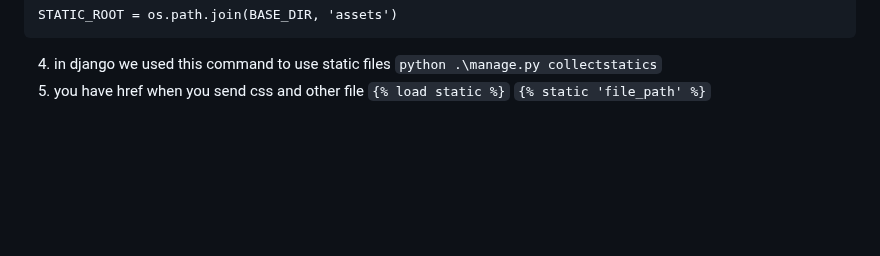
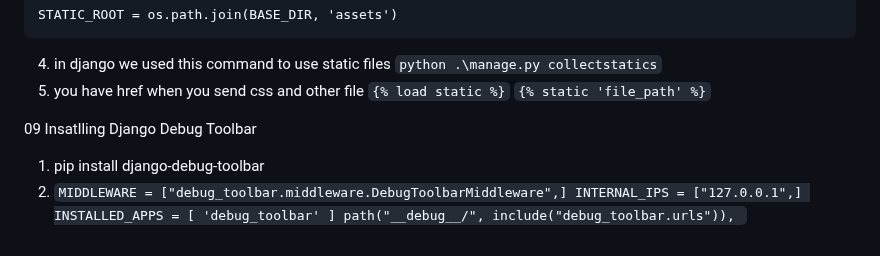
Before and after one commit to mdadnanengg/Django, a Markdown page: README.md, the part around the change. Drawn GitHub-style; blank space fills up the shorter version.

```diff
--- a/README.md
+++ b/README.md
@@ -93,3 +93,14 @@ STATIC_ROOT = os.path.join(BASE_DIR, 'assets')
 5. you have href when you send css and other file
    `{% load static %}`
    `{% static 'file_path' %}`
+
+
+09 Insatlling Django Debug Toolbar
+1.  pip install django-debug-toolbar
+2.  `MIDDLEWARE = ["debug_toolbar.middleware.DebugToolbarMiddleware",]
+INTERNAL_IPS = ["127.0.0.1",]
+INSTALLED_APPS = [
+    'debug_toolbar'
+]
+path("__debug__/", include("debug_toolbar.urls")),
+`
```
